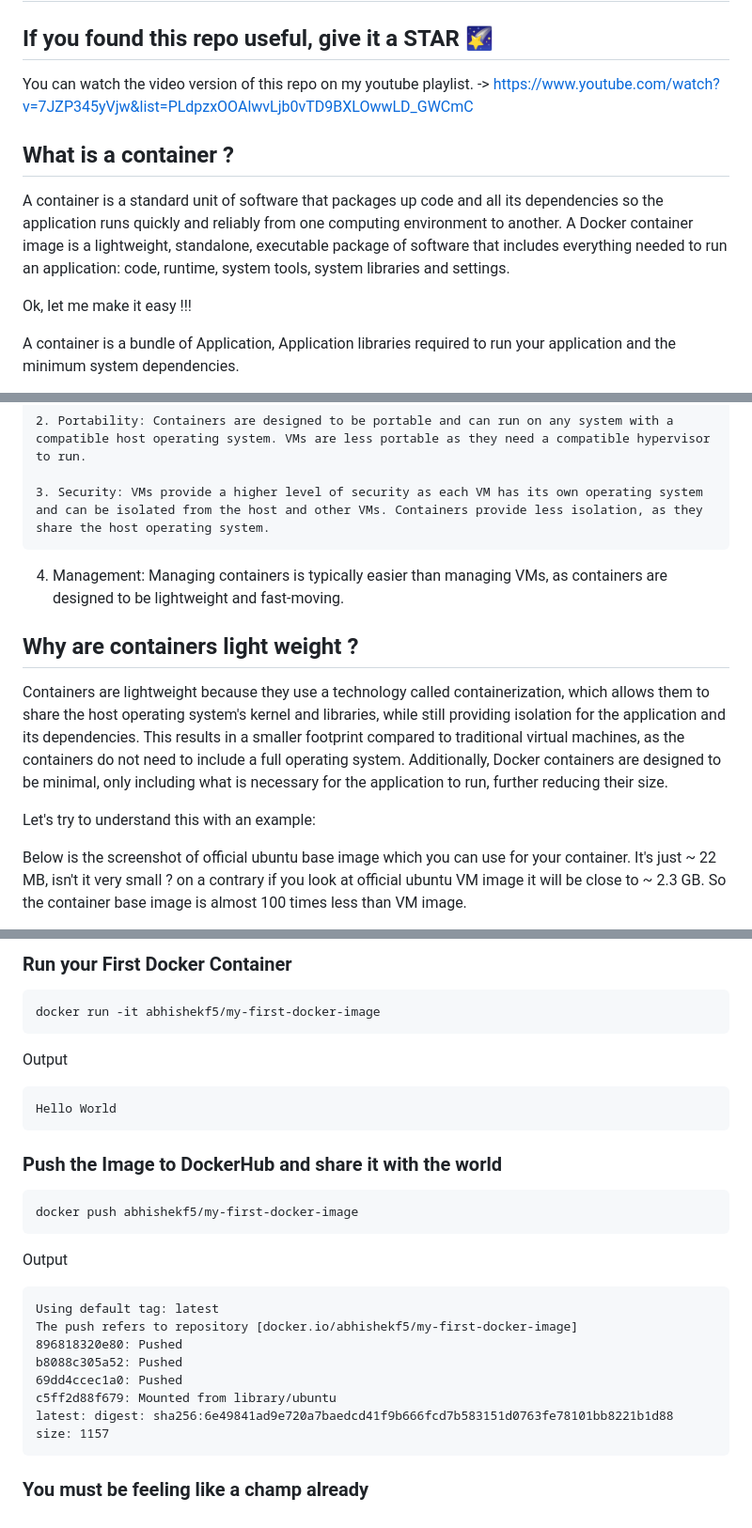
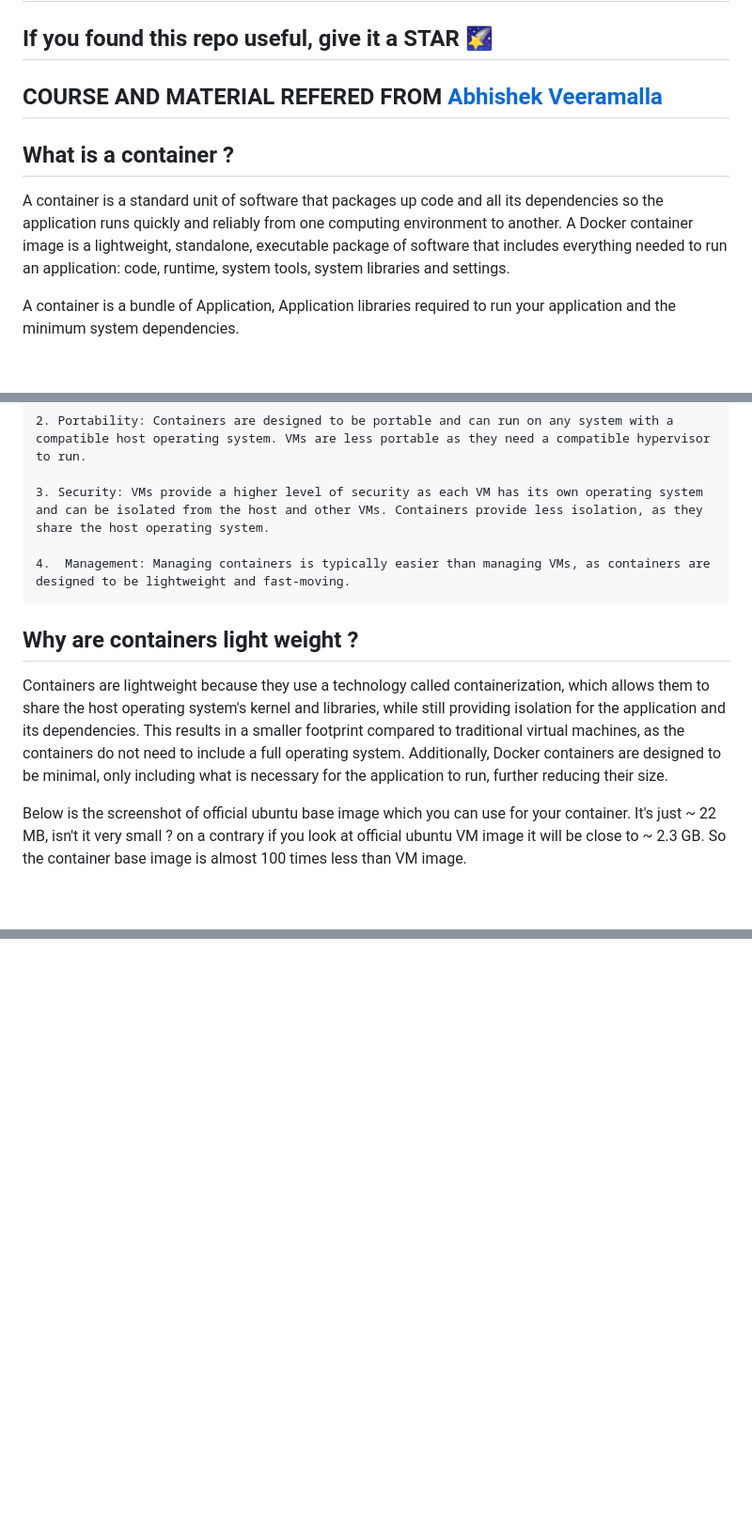
Before and after one commit to ChaitanyaNarang28/DOCKER-BASICS-TO-ADVANCED, a Markdown page: README.md, 3 parts joined by grey strips. Shown at 94% size. GitHub-like rendering; blank space fills up the shorter version.

````diff
--- a/README.md
+++ b/README.md
@@ -2,14 +2,12 @@
 
 ## If you found this repo useful, give it a STAR 🌠
 
-You can watch the video version of this repo on my youtube playlist. -> https://www.youtube.com/watch?v=7JZP345yVjw&list=PLdpzxOOAlwvLjb0vTD9BXLOwwLD_GWCmC
+## COURSE AND MATERIAL REFERED FROM [Abhishek Veeramalla](https://github.com/iam-veeramalla)
 
 
 ## What is a container ?
 
 A container is a standard unit of software that packages up code and all its dependencies so the application runs quickly and reliably from one computing environment to another. A Docker container image is a lightweight, standalone, executable package of software that includes everything needed to run an application: code, runtime, system tools, system libraries and settings.
-
-Ok, let me make it easy !!!
 
 A container is a bundle of Application, Application libraries required to run your application and the minimum system dependencies.
 
@@ -27,15 +25,13 @@ Containers and virtual machines are both technologies used to isolate applicatio
 
     3. Security: VMs provide a higher level of security as each VM has its own operating system and can be isolated from the host and other VMs. Containers provide less isolation, as they share the host operating system.
 
-   4.  Management: Managing containers is typically easier than managing VMs, as containers are designed to be lightweight and fast-moving.
+    4.  Management: Managing containers is typically easier than managing VMs, as containers are designed to be lightweight and fast-moving.
 
 
 
 ## Why are containers light weight ?
 
 Containers are lightweight because they use a technology called containerization, which allows them to share the host operating system's kernel and libraries, while still providing isolation for the application and its dependencies. This results in a smaller footprint compared to traditional virtual machines, as the containers do not need to include a full operating system. Additionally, Docker containers are designed to be minimal, only including what is necessary for the application to run, further reducing their size.
-
-Let's try to understand this with an example:
 
 Below is the screenshot of official ubuntu base image which you can use for your container. It's just ~ 22 MB, isn't it very small ? on a contrary if you look at official ubuntu VM image it will be close to ~ 2.3 GB. So the container base image is almost 100 times less than VM image.
 
@@ -332,31 +157,0 @@ hello-world                        latest    feb5d9fea6a5   16 months ago    13.
-### Run your First Docker Container
-
-```
-docker run -it abhishekf5/my-first-docker-image
-```
-
-Output
-
-```
-Hello World
-```
-
-### Push the Image to DockerHub and share it with the world
-
-```
-docker push abhishekf5/my-first-docker-image
-```
-
-Output
-
-```
-Using default tag: latest
-The push refers to repository [docker.io/abhishekf5/my-first-docker-image]
-896818320e80: Pushed
-b8088c305a52: Pushed
-69dd4ccec1a0: Pushed
-c5ff2d88f679: Mounted from library/ubuntu
-latest: digest: sha256:6e49841ad9e720a7baedcd41f9b666fcd7b583151d0763fe78101bb8221b1d88 size: 1157
-```
-
-### You must be feeling like a champ already
````
Also changed, not shown: other parts of README.md (+0 -170 lines).
